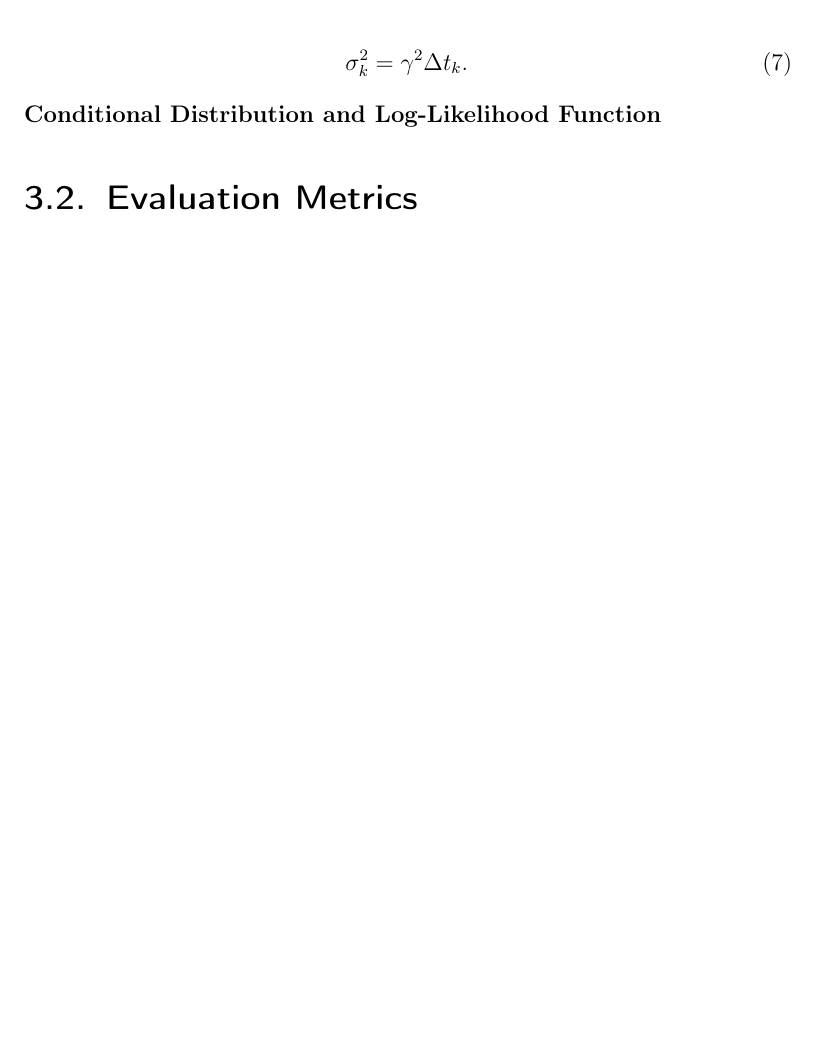
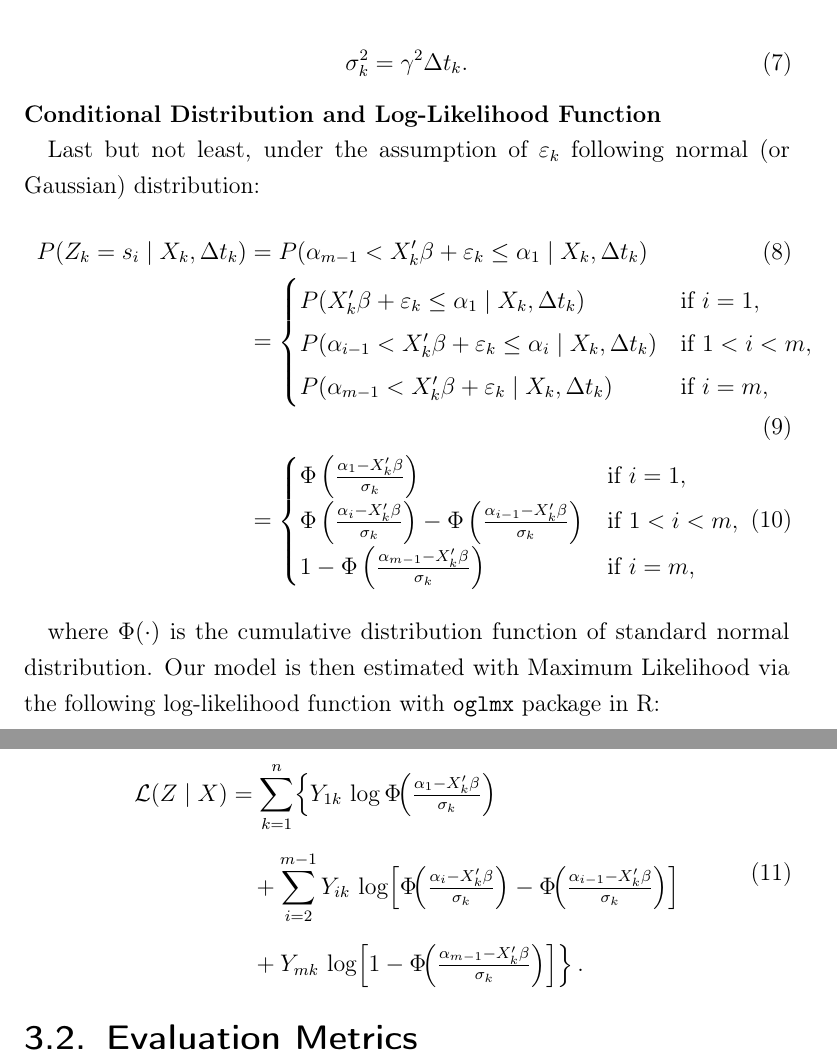
Before and after one commit to thuhtran/Master-thesis-Overleaf-backup, a LaTeX thesis (thesis_main.tex, which reads chapters/3-model.tex): part of page 16 of 25 before the commit and two parts of pages 16 and 17 of 26 after it, the two joined at a grey line, cut so that both start at the same text, the shorter picture padded with empty space. Compiled offline with pdfLaTeX.

Commit message:
Updates from Overleaf

```diff
--- a/chapters/3-model.tex
+++ b/chapters/3-model.tex
@@ -85,11 +85,44 @@ with variance
 
 {\noindent\bfseries Conditional Distribution and Log-Likelihood Function}
 
+Last but not least, under the assumption of \(\varepsilon_k \) following normal (or Gaussian) distribution:
+\begin{align}
+P(Z_k = s_i \mid X_k, \Delta t_k) &= P(\alpha_{m-1} < X_k'\beta+ \varepsilon_k \leq \alpha_1 \mid X_k, \Delta t_k) \\
+&=
+\begin{cases}
+P(X_k' \beta + \varepsilon_k \leq \alpha_1 \mid X_k, \Delta t_k) & \text{if } i = 1, \\
+P(\alpha_{i-1} < X_k' \beta + \varepsilon_k \leq \alpha_i \mid X_k, \Delta t_k) & \text{if } 1<i<m, \\
+P(\alpha_{m-1} < X_k' \beta + \varepsilon_k \mid X_k, \Delta t_k) & \text{if } i = m,
+\end{cases} \\
+&=
+\begin{cases}
+\Phi\left( \frac{\alpha_1 - X_k' \beta}{\sigma_k} \right) & \text{if } i = 1, \\
+\Phi\left( \frac{\alpha_i - X_k' \beta}{\sigma_k} \right) - \Phi\left( \frac{\alpha_{i-1} - X_k' \beta}{\sigma_k} \right) & \text{if } 1<i<m, \\
+1 - \Phi\left( \frac{\alpha_{m-1} - X_k' \beta}{\sigma_k} \right) & \text{if } i=m,
+\end{cases}
+\label{eq:8}
+\end{align}
 
+where \(\Phi(\cdot)\) is the cumulative distribution function of standard normal distribution. Our model is then estimated with Maximum Likelihood via the following log-likelihood function with \verb|oglmx| package in R:
 
-
-
-
+\begin{equation}
+\label{eq:9}
+\begin{split}
+\mathcal{L}(Z \mid X)
+&= \sum_{k=1}^n \Bigl\{
+     Y_{1k}\,\log\Phi\!\Bigl(\tfrac{\alpha_1 - X_k'\beta}{\sigma_k}\Bigr) \\[6pt]
+&\quad
+   + \sum_{i=2}^{m-1} Y_{ik}\,\log\Bigl[
+       \Phi\!\Bigl(\tfrac{\alpha_i - X_k'\beta}{\sigma_k}\Bigr)
+     - \Phi\!\Bigl(\tfrac{\alpha_{i-1} - X_k'\beta}{\sigma_k}\Bigr)
+     \Bigr] \\[6pt]
+&\quad
+   + Y_{mk}\,\log\Bigl[
+       1 - \Phi\!\Bigl(\tfrac{\alpha_{m-1} - X_k'\beta}{\sigma_k}\Bigr)
+     \Bigr]
+ \Bigr\}\,.
+\end{split}
+\end{equation}
 
 
 
```
